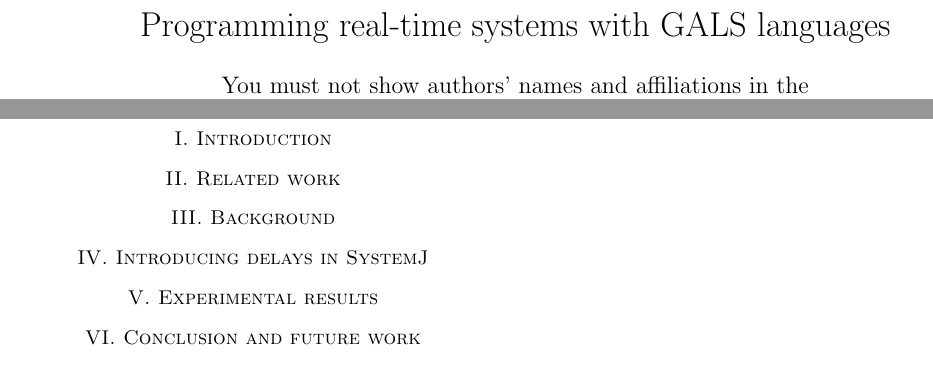
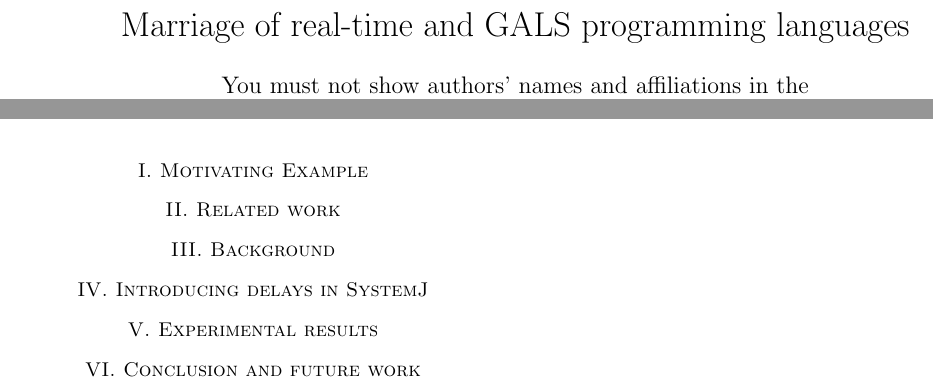
Before and after one commit to amal029/rtsj, a LaTeX document (paper.tex, which reads motivation.tex): two parts of the page, joined at a grey line, cut at the place of the change. Compiled offline with pdfLaTeX.

Commit message:
separated introduction and motivation

```diff
--- a/introduction.tex
+++ b/motivation.tex
@@ -1,6 +1,6 @@
+\section{Motivating Example}
+\label{sec:motivating-example}
 
-\section{Introduction}
-\label{sec:introduction}
 
 
 %%% Local Variables:
--- a/paper.tex
+++ b/paper.tex
@@ -98,7 +98,7 @@
 \date{}
 
 %make title
-\title{Programming real-time systems with GALS languages}	% Modified by K. Kobayashi 18/06/02
+\title{Marriage of real-time and GALS programming languages}	% Modified by K. Kobayashi 18/06/02
 
 %for single author
 %\author{Center the Authors Names Here \\
```
Also changed, not shown: paper.tex (3 more changed lines).
